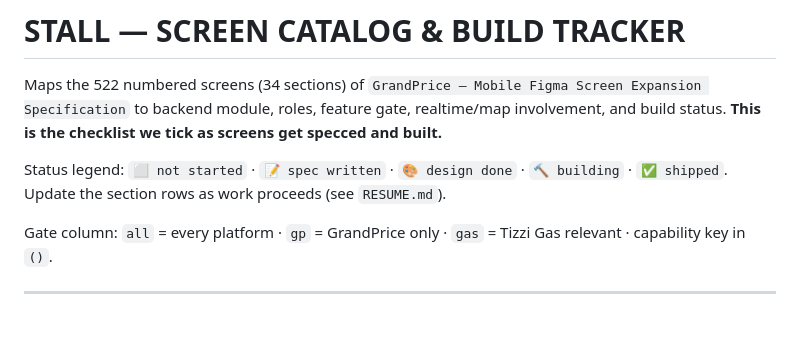
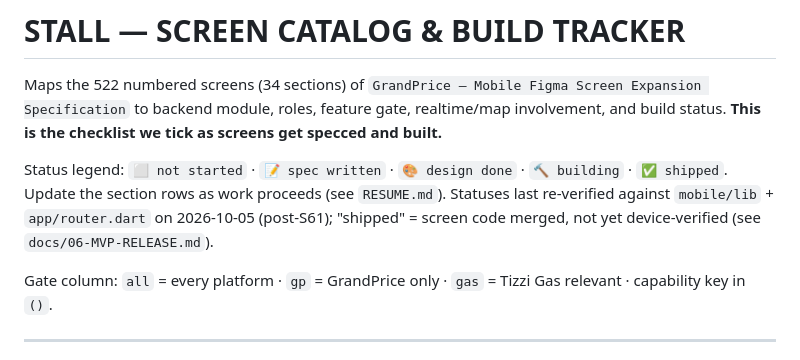
Before and after one commit to PPHTutorial/tizziserver, a Markdown page: docs/04-SCREEN-CATALOG.md, the part around one of its changes. GitHub-like rendering; blank space fills up the shorter version.

Commit message:
docs: refresh screen-catalog section statuses against mobile/lib
Co-Authored-By: Claude Opus 5.5 <noreply@anthropic.com>

```diff
--- a/docs/04-SCREEN-CATALOG.md
+++ b/docs/04-SCREEN-CATALOG.md
@@ -6,6 +6,8 @@ status. **This is the checklist we tick as screens get specced and built.**
 
 Status legend: `⬜ not started` · `📝 spec written` · `🎨 design done` · `🔨 building` ·
 `✅ shipped`. Update the section rows as work proceeds (see `RESUME.md`).
+Statuses last re-verified against `mobile/lib` + `app/router.dart` on 2026-10-05 (post-S61);
+"shipped" = screen code merged, not yet device-verified (see `docs/06-MVP-RELEASE.md`).
 
 Gate column: `all` = every platform · `gp` = GrandPrice only · `gas` = Tizzi Gas relevant ·
 capability key in `()`.
```
Also changed, not shown: other parts of docs/04-SCREEN-CATALOG.md (+32 -32 lines).
